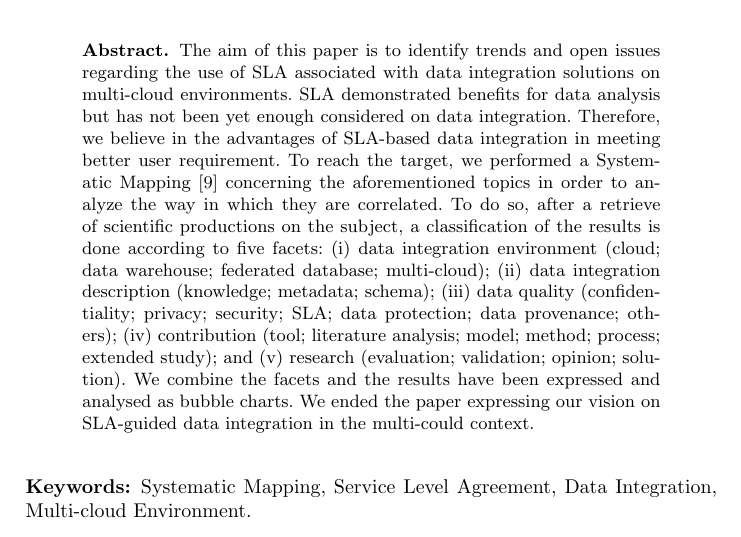
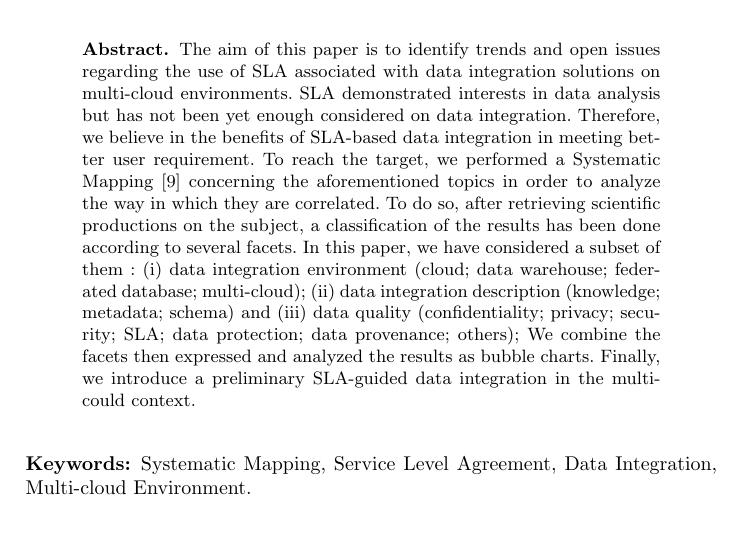
Before and after one commit to placidoneto/systematic-mapping, a LaTeX thesis (SysMapping-Daniel/main.tex, which reads SysMapping-Daniel/Abstract-And-Keywords.tex): part of page 1 of 14, cut so that both start at the same text. Compiled offline with pdfLaTeX.

Commit message:
New title and abstract

```diff
--- a/SysMapping-Daniel/Abstract-And-Keywords.tex
+++ b/SysMapping-Daniel/Abstract-And-Keywords.tex
@@ -2,18 +2,16 @@
 
 The aim of this paper is to identify trends and open issues regarding the use of
 SLA associated with data integration solutions on multi-cloud environments.
-SLA demonstrated benefits for data analysis but has not been yet enough
-considered on data integration. Therefore, we believe in the advantages of
+SLA demonstrated interests in data analysis but has not been yet enough
+considered on data integration. Therefore, we believe in the benefits of
 SLA-based data integration in meeting better user requirement.
 To reach the target, we performed a Systematic Mapping \cite{SM:Petersen:2008}
 concerning the aforementioned topics in order to analyze the way in which they
-are correlated. To do so, after a retrieve of scientific productions on the
-subject, a classification of the results is done according to five facets: (i)
+are correlated. To do so, after  retrieving scientific productions on the
+subject, a classification of the results has been done according to several facets. In this paper, we have considered a subset of them :  (i)
 data integration environment (cloud; data warehouse; federated database;
-multi-cloud); (ii) data integration description (knowledge; metadata; schema); (iii) data quality (confidentiality; privacy; security; SLA; data protection; data provenance; others); (iv) contribution (tool; literature analysis; model; method; process; extended study); and (v) research (evaluation; validation; opinion; solution).
-We combine the facets and the results have been expressed and analysed as bubble
-charts. We ended the paper expressing our vision on SLA-guided data
-integration in the multi-could context.
+multi-cloud); (ii) data integration description (knowledge; metadata; schema) and (iii) data quality (confidentiality; privacy; security; SLA; data protection; data provenance; others);  We combine the facets then expressed and analyzed the results as bubble
+charts. Finally,  we introduce a preliminary SLA-guided data integration in the multi-could context.
 
 \end{abstract}
 
```
